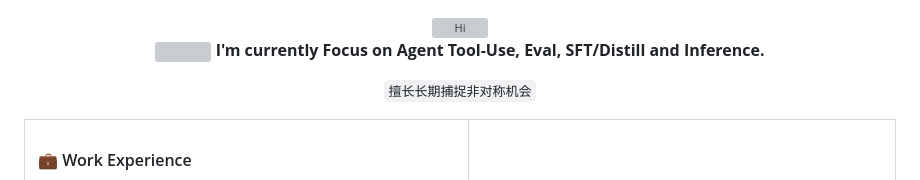
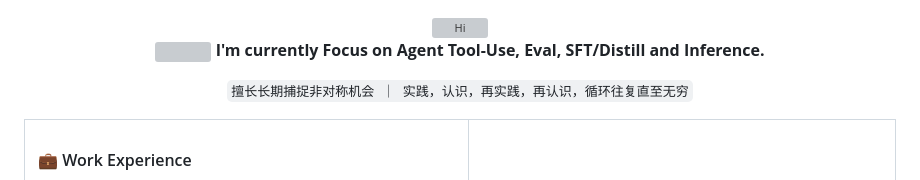
Before and after one commit to xiaojunjie222/xiaojunjie222, a Markdown page: README.md, the part around the change. Rendered like a GitHub page; grey boxes are pictures that could not be loaded.

Commit message:
Update code snippet in README.md with additional text

```diff
--- a/README.md
+++ b/README.md
@@ -5,7 +5,7 @@
     <strong>I'm currently Focus on Agent Tool-Use, Eval, SFT/Distill and Inference.</strong>
   </p>
   <p>
-    <code>擅长长期捕捉非对称机会</code>
+    <code>擅长长期捕捉非对称机会 ｜ 实践，认识，再实践，再认识，循环往复直至无穷</code>
   </p>
 </div>
 
```
